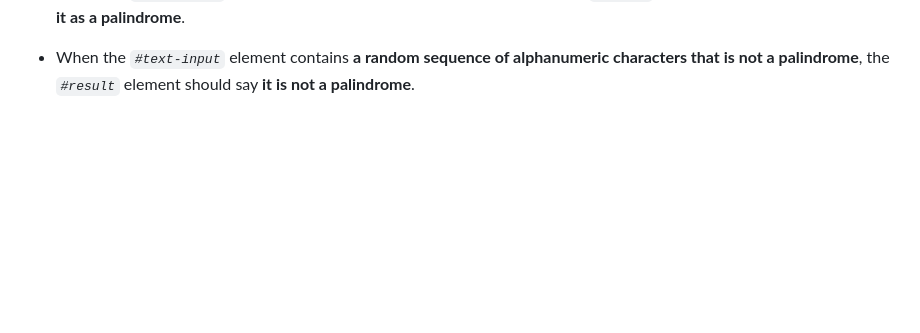
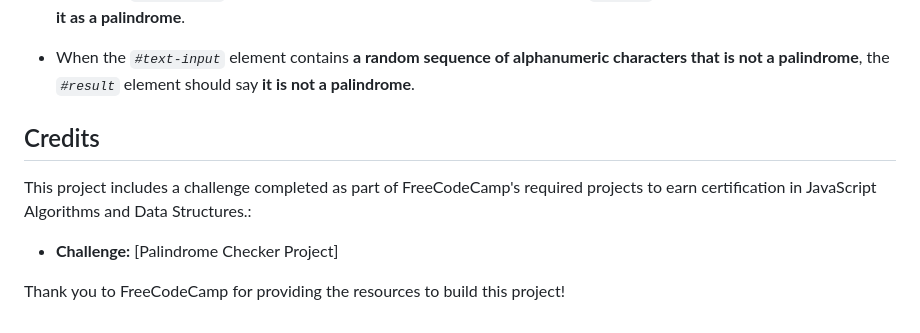
Before and after one commit to bash4Dev/palindromechecker, a Markdown page: README.md, the part around the change. Rendered like a GitHub page; blank space fills up the shorter version.

Commit message:
Add credit for FreeCodeCamp challenge completion

```diff
--- a/README.md
+++ b/README.md
@@ -45,3 +45,12 @@ __Note:__ You'll need to remove all __non-alphanumeric__ characters (punctuation
 - When the *`#text-input`* element contains an **alphanumeric palindrome**, the *`#result`* element should **correctly identify it as a palindrome**.
 
 - When the *`#text-input`* element contains **a random sequence of alphanumeric characters that is not a palindrome**, the *`#result`* element should say **it is not a palindrome**.
+
+
+## Credits
+
+This project includes a challenge completed as part of FreeCodeCamp's required projects to earn certification in JavaScript Algorithms and Data Structures.:
+
+- **Challenge:** [Palindrome Checker Project]
+
+Thank you to FreeCodeCamp for providing the resources to build this project!
```
